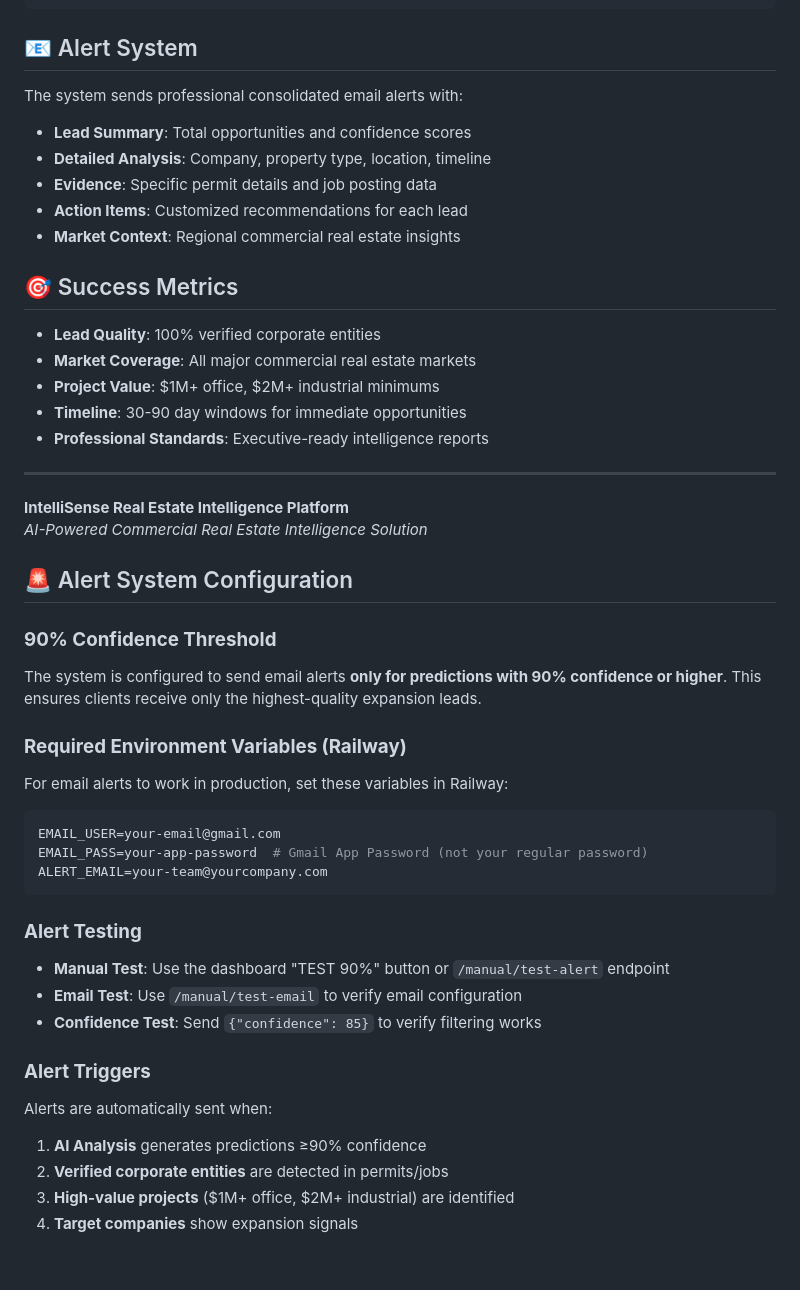
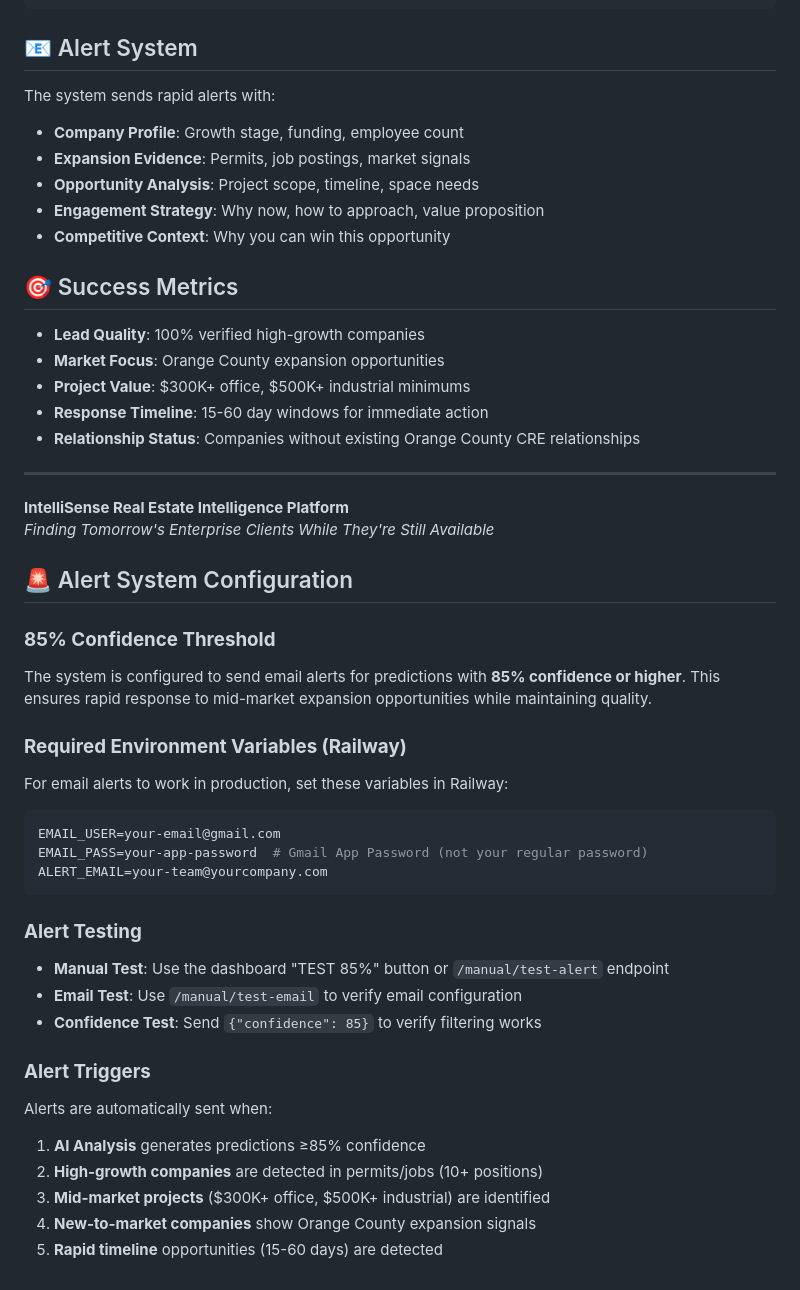
Before and after one commit to Apex-ai-net/InteliSense, a Markdown page: README.md, the part around one of its changes. Drawn GitHub-style.

````diff
--- a/README.md
+++ b/README.md
@@ -125,30 +148,30 @@ npm start
 
 ## 📧 Alert System
 
-The system sends professional consolidated email alerts with:
-- **Lead Summary**: Total opportunities and confidence scores
-- **Detailed Analysis**: Company, property type, location, timeline
-- **Evidence**: Specific permit details and job posting data
-- **Action Items**: Customized recommendations for each lead
-- **Market Context**: Regional commercial real estate insights
+The system sends rapid alerts with:
+- **Company Profile**: Growth stage, funding, employee count
+- **Expansion Evidence**: Permits, job postings, market signals
+- **Opportunity Analysis**: Project scope, timeline, space needs
+- **Engagement Strategy**: Why now, how to approach, value proposition
+- **Competitive Context**: Why you can win this opportunity
 
 ## 🎯 Success Metrics
 
-- **Lead Quality**: 100% verified corporate entities
-- **Market Coverage**: All major commercial real estate markets
-- **Project Value**: $1M+ office, $2M+ industrial minimums
-- **Timeline**: 30-90 day windows for immediate opportunities
-- **Professional Standards**: Executive-ready intelligence reports
+- **Lead Quality**: 100% verified high-growth companies
+- **Market Focus**: Orange County expansion opportunities
+- **Project Value**: $300K+ office, $500K+ industrial minimums
+- **Response Timeline**: 15-60 day windows for immediate action
+- **Relationship Status**: Companies without existing Orange County CRE relationships
 
 ---
 
 **IntelliSense Real Estate Intelligence Platform**
-*AI-Powered Commercial Real Estate Intelligence Solution*
+*Finding Tomorrow's Enterprise Clients While They're Still Available*
 
 ## 🚨 Alert System Configuration
 
-### **90% Confidence Threshold**
-The system is configured to send email alerts **only for predictions with 90% confidence or higher**. This ensures clients receive only the highest-quality expansion leads.
+### **85% Confidence Threshold**
+The system is configured to send email alerts for predictions with **85% confidence or higher**. This ensures rapid response to mid-market expansion opportunities while maintaining quality.
 
 ### **Required Environment Variables (Railway)**
 For email alerts to work in production, set these variables in Railway:
@@ -160,13 +183,14 @@ ALERT_EMAIL=your-team@yourcompany.com
 ```
 
 ### **Alert Testing**
-- **Manual Test**: Use the dashboard "TEST 90%" button or `/manual/test-alert` endpoint
+- **Manual Test**: Use the dashboard "TEST 85%" button or `/manual/test-alert` endpoint
 - **Email Test**: Use `/manual/test-email` to verify email configuration
 - **Confidence Test**: Send `{"confidence": 85}` to verify filtering works
 
 ### **Alert Triggers**
 Alerts are automatically sent when:
-1. **AI Analysis** generates predictions ≥90% confidence
-2. **Verified corporate entities** are detected in permits/jobs
-3. **High-value projects** ($1M+ office, $2M+ industrial) are identified
-4. **Target companies** show expansion signals
+1. **AI Analysis** generates predictions ≥85% confidence
+2. **High-growth companies** are detected in permits/jobs (10+ positions)
+3. **Mid-market projects** ($300K+ office, $500K+ industrial) are identified
+4. **New-to-market companies** show Orange County expansion signals
+5. **Rapid timeline** opportunities (15-60 days) are detected
````
Also changed, not shown: other parts of README.md (+81 -58 lines).
